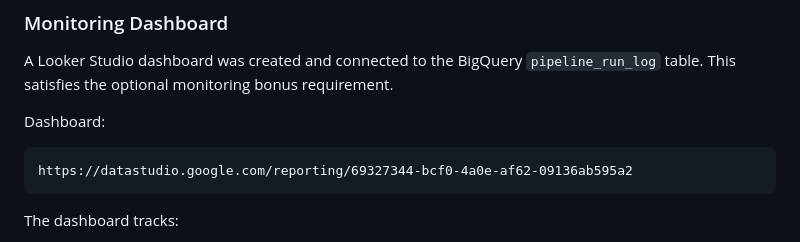
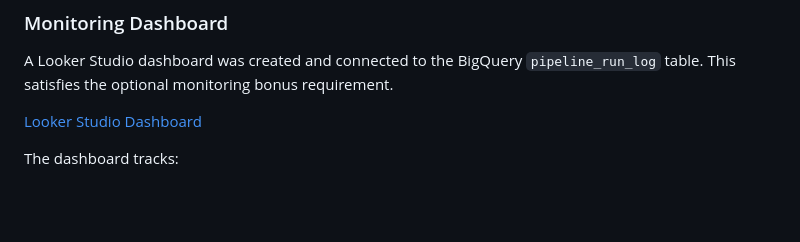
Before and after one commit to omerkemeny/sports_etl, a Markdown page: README.md, the part around the change. Drawn GitHub-style; blank space fills up the shorter version.

Commit message:
docs: make dashboard URL a clickable markdown link
Co-Authored-By: Claude Sonnet 4.6 <noreply@anthropic.com>

````diff
--- a/README.md
+++ b/README.md
@@ -279,11 +279,7 @@ output_mode
 
 A Looker Studio dashboard was created and connected to the BigQuery `pipeline_run_log` table. This satisfies the optional monitoring bonus requirement.
 
-Dashboard:
-
-```text
-https://datastudio.google.com/reporting/69327344-bcf0-4a0e-af62-09136ab595a2
-```
+[Looker Studio Dashboard](https://datastudio.google.com/reporting/69327344-bcf0-4a0e-af62-09136ab595a2)
 
 The dashboard tracks:
 
````
